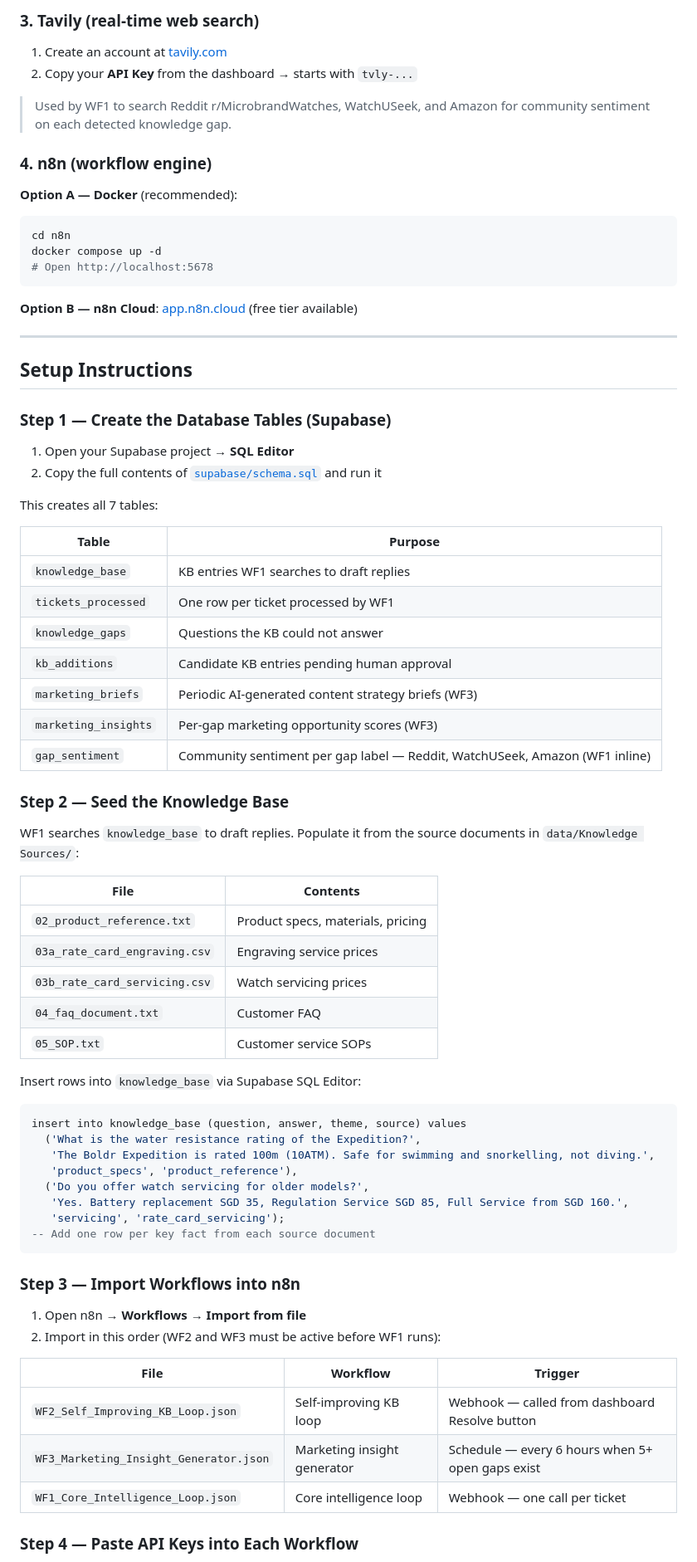
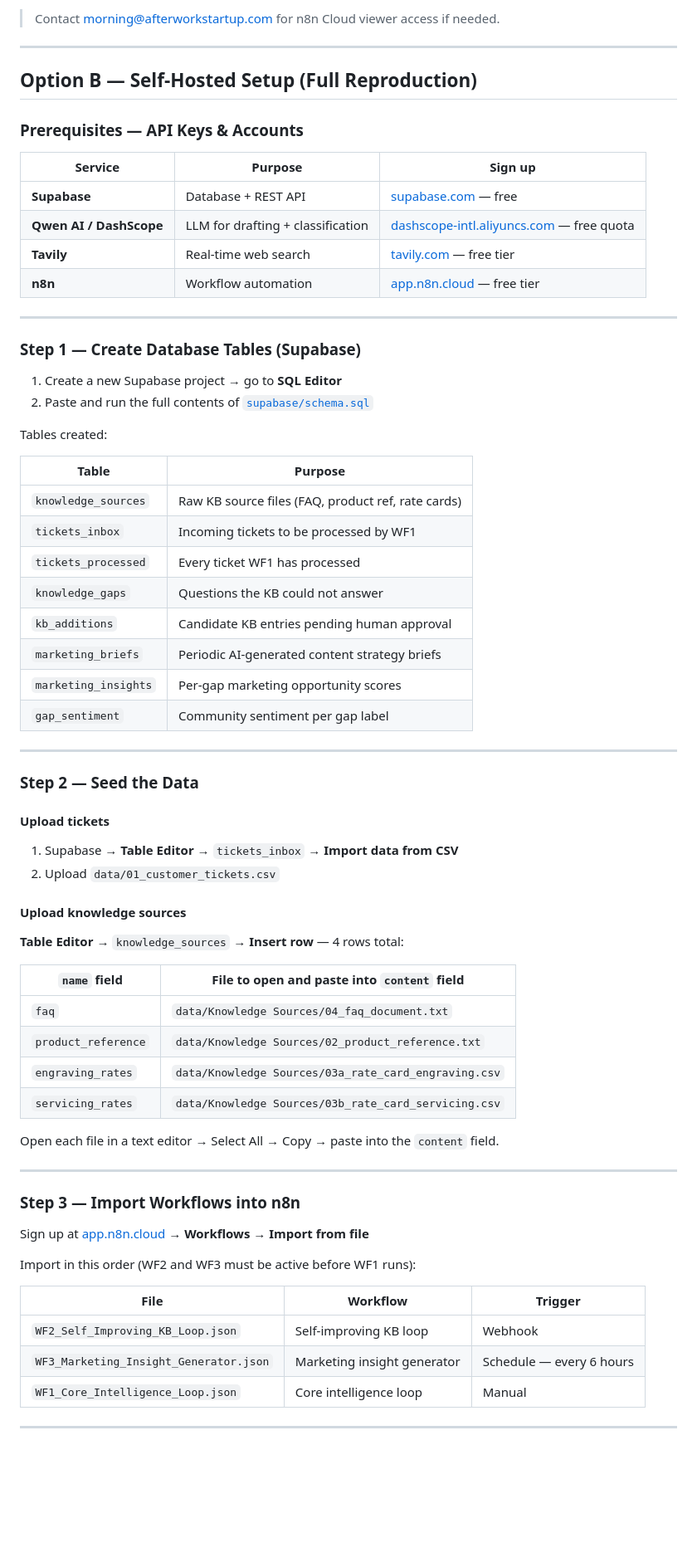
Before and after one commit to morningwu/e27-AI-Workflow-Competition-2026-BOLDR, a Markdown page: README.md, the part around one of its changes. Shown at 83% size. GitHub-like rendering; blank space fills up the shorter version.

````diff
--- a/README.md
+++ b/README.md
@@ -77,75 +70,71 @@ You need **four** services. All have free tiers sufficient to run this project.
-### 3. Tavily (real-time web search)
-1. Create an account at [tavily.com](https://tavily.com)
-2. Copy your **API Key** from the dashboard → starts with `tvly-...`
-
-> Used by WF1 to search Reddit r/MicrobrandWatches, WatchUSeek, and Amazon for community sentiment on each detected knowledge gap.
-
-### 4. n8n (workflow engine)
-
-**Option A — Docker** (recommended):
-```bash
-cd n8n
-docker compose up -d
-# Open http://localhost:5678
-```
-
-**Option B — n8n Cloud**: [app.n8n.cloud](https://app.n8n.cloud) (free tier available)
+> Contact morning@afterworkstartup.com for n8n Cloud viewer access if needed.
 
 ---
 
-## Setup Instructions
+## Option B — Self-Hosted Setup (Full Reproduction)
 
-### Step 1 — Create the Database Tables (Supabase)
+### Prerequisites — API Keys & Accounts
 
-1. Open your Supabase project → **SQL Editor**
-2. Copy the full contents of [`supabase/schema.sql`](supabase/schema.sql) and run it
+| Service | Purpose | Sign up |
+|---|---|---|
+| **Supabase** | Database + REST API | [supabase.com](https://supabase.com) — free |
+| **Qwen AI / DashScope** | LLM for drafting + classification | [dashscope-intl.aliyuncs.com](https://dashscope-intl.aliyuncs.com) — free quota |
+| **Tavily** | Real-time web search | [tavily.com](https://tavily.com) — free tier |
+| **n8n** | Workflow automation | [app.n8n.cloud](https://app.n8n.cloud) — free tier |
 
-This creates all 7 tables:
+---
+
+### Step 1 — Create Database Tables (Supabase)
+
+1. Create a new Supabase project → go to **SQL Editor**
+2. Paste and run the full contents of [`supabase/schema.sql`](supabase/schema.sql)
+
+Tables created:
 
 | Table | Purpose |
 |---|---|
-| `knowledge_base` | KB entries WF1 searches to draft replies |
-| `tickets_processed` | One row per ticket processed by WF1 |
+| `knowledge_sources` | Raw KB source files (FAQ, product ref, rate cards) |
+| `tickets_inbox` | Incoming tickets to be processed by WF1 |
+| `tickets_processed` | Every ticket WF1 has processed |
 | `knowledge_gaps` | Questions the KB could not answer |
 | `kb_additions` | Candidate KB entries pending human approval |
-| `marketing_briefs` | Periodic AI-generated content strategy briefs (WF3) |
-| `marketing_insights` | Per-gap marketing opportunity scores (WF3) |
-| `gap_sentiment` | Community sentiment per gap label — Reddit, WatchUSeek, Amazon (WF1 inline) |
+| `marketing_briefs` | Periodic AI-generated content strategy briefs |
+| `marketing_insights` | Per-gap marketing opportunity scores |
+| `gap_sentiment` | Community sentiment per gap label |
 
-### Step 2 — Seed the Knowledge Base
+---
 
-WF1 searches `knowledge_base` to draft replies. Populate it from the source documents in `data/Knowledge Sources/`:
+### Step 2 — Seed the Data
 
-| File | Contents |
+#### Upload tickets
+1. Supabase → **Table Editor** → `tickets_inbox` → **Import data from CSV**
+2. Upload `data/01_customer_tickets.csv`
+
+#### Upload knowledge sources
+**Table Editor** → `knowledge_sources` → **Insert row** — 4 rows total:
+
+| `name` field | File to open and paste into `content` field |
 |---|---|
-| `02_product_reference.txt` | Product specs, materials, pricing |
-| `03a_rate_card_engraving.csv` | Engraving service prices |
-| `03b_rate_card_servicing.csv` | Watch servicing prices |
-| `04_faq_document.txt` | Customer FAQ |
-| `05_SOP.txt` | Customer service SOPs |
+| `faq` | `data/Knowledge Sources/04_faq_document.txt` |
+| `product_reference` | `data/Knowledge Sources/02_product_reference.txt` |
+| `engraving_rates` | `data/Knowledge Sources/03a_rate_card_engraving.csv` |
+| `servicing_rates` | `data/Knowledge Sources/03b_rate_card_servicing.csv` |
 
-Insert rows into `knowledge_base` via Supabase SQL Editor:
-```sql
-insert into knowledge_base (question, answer, theme, source) values
-  ('What is the water resistance rating of the Expedition?',
-   'The Boldr Expedition is rated 100m (10ATM). Safe for swimming and snorkelling, not diving.',
-   'product_specs', 'product_reference'),
-  ('Do you offer watch servicing for older models?',
-   'Yes. Battery replacement SGD 35, Regulation Service SGD 85, Full Service from SGD 160.',
-   'servicing', 'rate_card_servicing');
--- Add one row per key fact from each source document
-```
+Open each file in a text editor → Select All → Copy → paste into the `content` field.
+
+---
 
 ### Step 3 — Import Workflows into n8n
 
-1. Open n8n → **Workflows → Import from file**
-2. Import in this order (WF2 and WF3 must be active before WF1 runs):
+Sign up at [app.n8n.cloud](https://app.n8n.cloud) → **Workflows → Import from file**
+
+Import in this order (WF2 and WF3 must be active before WF1 runs):
 
 | File | Workflow | Trigger |
 |---|---|---|
-| `WF2_Self_Improving_KB_Loop.json` | Self-improving KB loop | Webhook — called from dashboard Resolve button |
-| `WF3_Marketing_Insight_Generator.json` | Marketing insight generator | Schedule — every 6 hours when 5+ open gaps exist |
-| `WF1_Core_Intelligence_Loop.json` | Core intelligence loop | Webhook — one call per ticket |
+| `WF2_Self_Improving_KB_Loop.json` | Self-improving KB loop | Webhook |
+| `WF3_Marketing_Insight_Generator.json` | Marketing insight generator | Schedule — every 6 hours |
+| `WF1_Core_Intelligence_Loop.json` | Core intelligence loop | Manual |
 
-### Step 4 — Paste API Keys into Each Workflow
+---
 
````
Also changed, not shown: other parts of README.md (+73 -85 lines).
